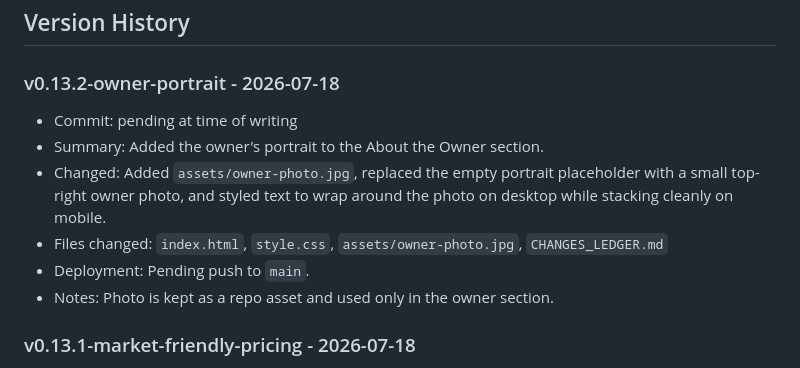
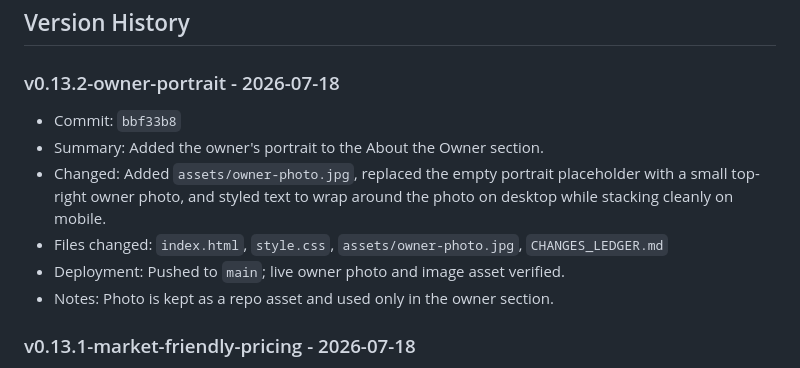
Before and after one commit to SJWebDesign/sj-web-design-portfolio, a Markdown page: CHANGES_LEDGER.md, the part around the change. GitHub-like rendering.

Commit message:
Finalize owner portrait ledger status

```diff
--- a/CHANGES_LEDGER.md
+++ b/CHANGES_LEDGER.md
@@ -30,11 +30,11 @@ Do not finish the task until CHANGES_LEDGER.md is current.
 
 ### v0.13.2-owner-portrait - 2026-07-18
 
-- Commit: pending at time of writing
+- Commit: `bbf33b8`
 - Summary: Added the owner's portrait to the About the Owner section.
 - Changed: Added `assets/owner-photo.jpg`, replaced the empty portrait placeholder with a small top-right owner photo, and styled text to wrap around the photo on desktop while stacking cleanly on mobile.
 - Files changed: `index.html`, `style.css`, `assets/owner-photo.jpg`, `CHANGES_LEDGER.md`
-- Deployment: Pending push to `main`.
+- Deployment: Pushed to `main`; live owner photo and image asset verified.
 - Notes: Photo is kept as a repo asset and used only in the owner section.
 
 ### v0.13.1-market-friendly-pricing - 2026-07-18
```
